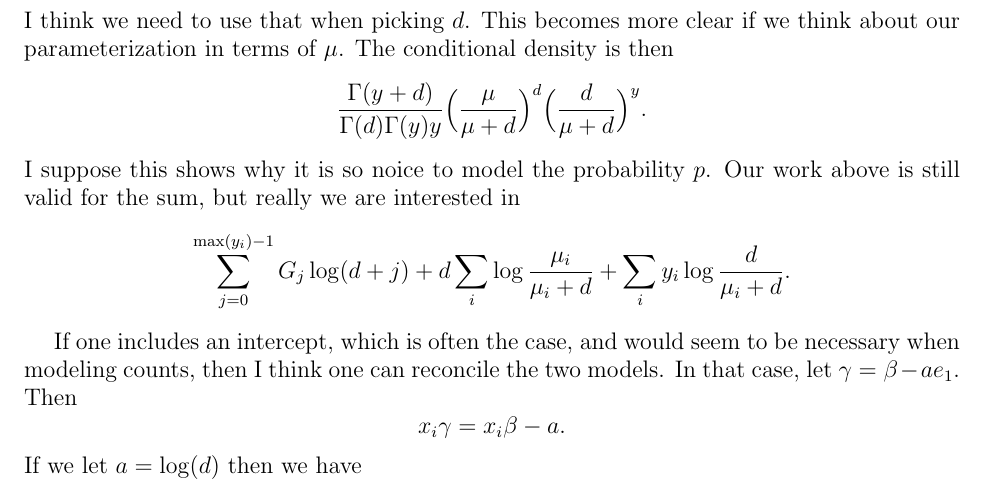
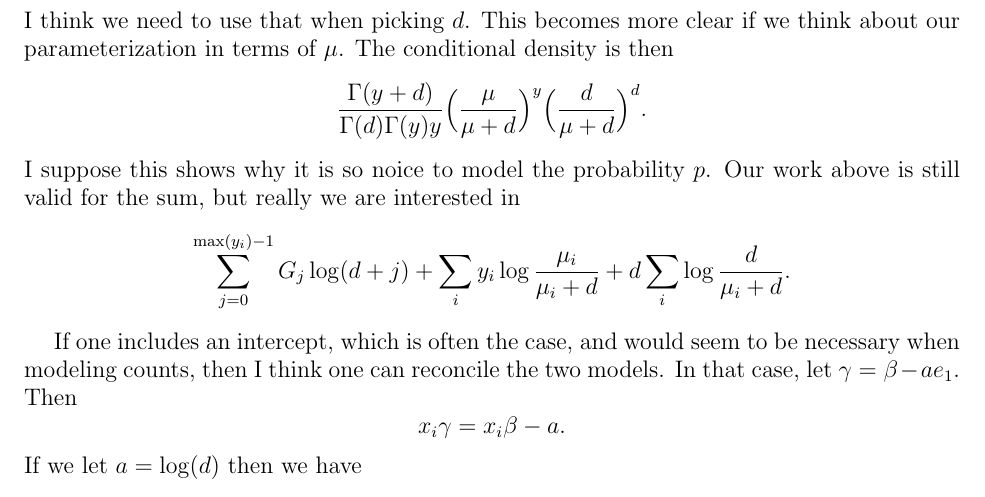
Before and after one commit to lawmurray/BayesLogit, a LaTeX document (Notes/notes.tex): part of page 31 of 35, cut so that both start at the same text. Compiled offline with pdfLaTeX; a LaTeX package or settings file that is missing is left out.

Commit message:
Fixed typo in notes about negative binomial likelihood for d.

```diff
--- a/Notes/notes.tex
+++ b/Notes/notes.tex
@@ -1616,14 +1616,14 @@ Thus
 I think we need to use that when picking $d$.  This becomes more clear if we think
 about our parameterization in terms of $\mu$.  The conditional density is then
 \[
-\frac{\Gamma(y+d)}{\Gamma(d) \Gamma(y) y} \Big( \frac{\mu}{\mu+d} \Big)^d
-\Big(\frac{d}{\mu+d}\Big)^y.
+\frac{\Gamma(y+d)}{\Gamma(d) \Gamma(y) y} \Big( \frac{\mu}{\mu+d} \Big)^y
+\Big(\frac{d}{\mu+d}\Big)^d.
 \]
 I suppose this shows why it is so noice to model the probability $p$.  Our work
 above is still valid for the sum, but really we are interested in
 \[
-\sum_{j=0}^{\max(y_i)-1} G_j \log(d+j) + d \sum_{i} \log \frac{\mu_i}{\mu_i+d} +
-\sum_i y_i \log \frac{d}{\mu_i+d}.
+\sum_{j=0}^{\max(y_i)-1} G_j \log(d+j) + \sum_{i} y_i \log \frac{\mu_i}{\mu_i+d} +
+d \sum_i \log \frac{d}{\mu_i+d}.
 \]
 
 If one includes an intercept, which is often the case, and would seem to be
```
